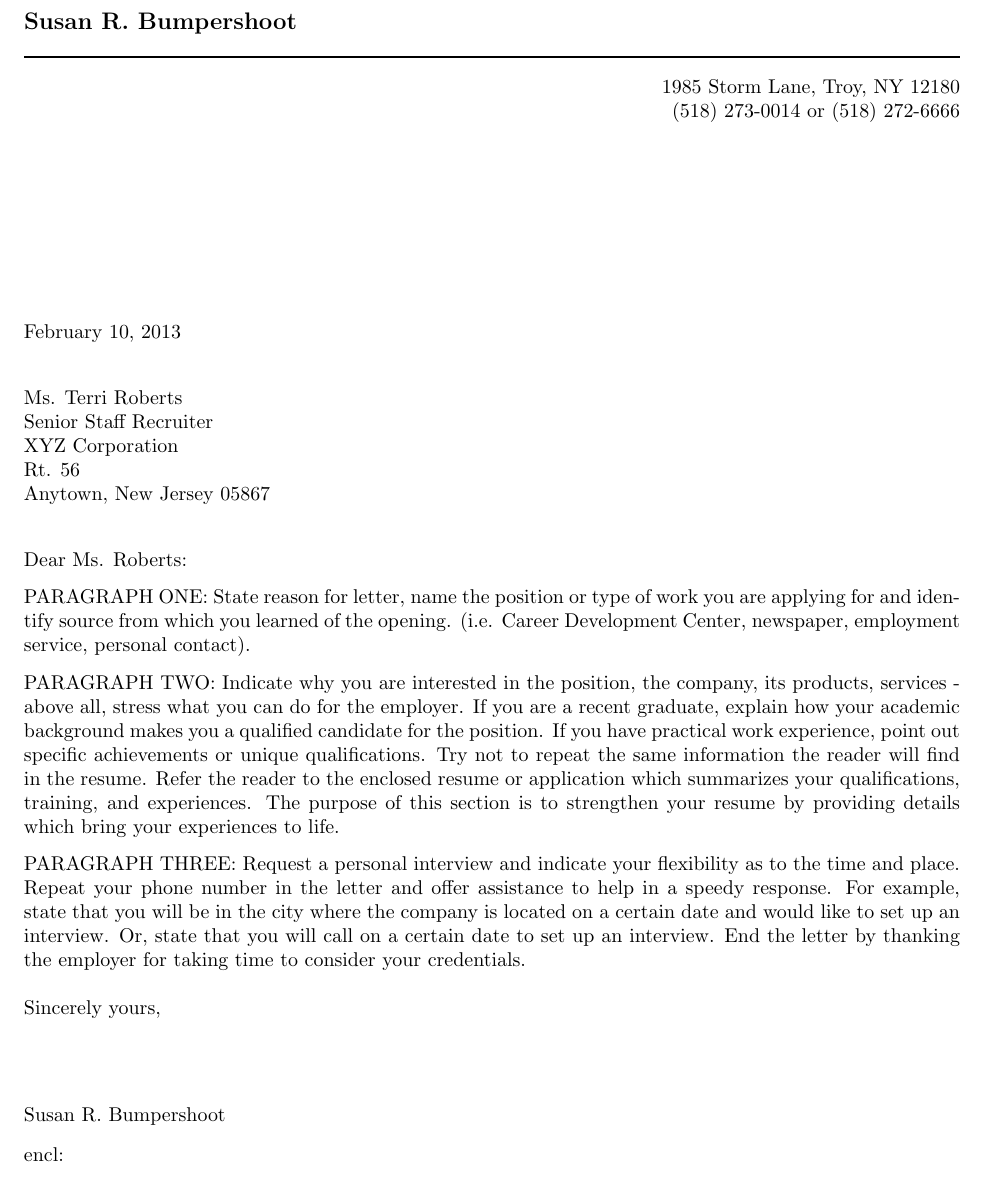
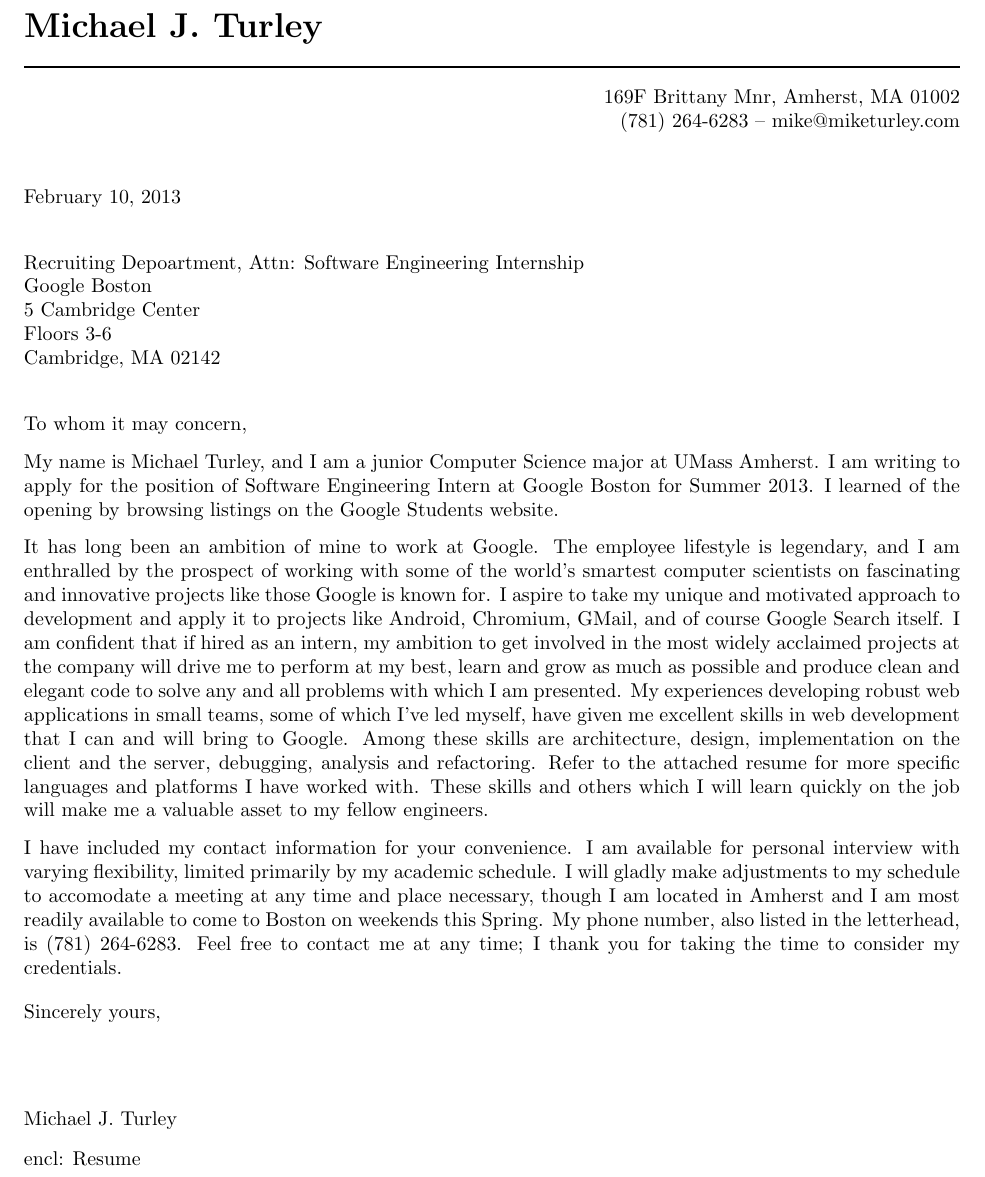
Before and after one commit to mturley/resume, a LaTeX letter (mturley_coverletter.tex): part of the page, cut at the place of the change. Compiled offline with pdfLaTeX.

Commit message:
Wrote and compiled cover letter.

```diff
--- a/mturley_coverletter.tex
+++ b/mturley_coverletter.tex
@@ -9,62 +9,68 @@
 
 \begin{document}
 
-\signature{Susan R. Bumpershoot}           % name for signature
+\signature{Michael J. Turley}           % name for signature
 \longindentation=0pt                       % needed to get closing flush left
 \let\raggedleft\raggedright                % needed to get date flush left
 
 
-\begin{letter}{Ms. Terri Roberts \\
-Senior Staff Recruiter \\
-XYZ Corporation \\
-Rt. 56 \\
-Anytown, New Jersey 05867}
+\begin{letter}{Recruiting Depoartment, Attn: Software Engineering Internship \\
+Google Boston \\
+5 Cambridge Center \\
+Floors 3-6 \\
+Cambridge, MA 02142}
 
 
 \begin{flushleft}
-{\large\bf Susan R. Bumpershoot}
+{\LARGE\bf Michael J. Turley}
 \end{flushleft}
 \medskip\hrule height 1pt
 \begin{flushright}
-\hfill 1985 Storm Lane, Troy, NY 12180 \\
-\hfill (518) 273-0014 or (518) 272-6666
+\hfill 169F Brittany Mnr, Amherst, MA 01002 \\
+\hfill (781) 264-6283  --  mike@miketurley.com
 \end{flushright}
 \vfill % forces letterhead to top of page
 
 
-\opening{Dear Ms. Roberts:}
+\opening{To whom it may concern,}
 
-\noindent PARAGRAPH ONE: State reason for letter, name the position or type
-of work you are applying for and identify source from  which  you
-learned   of   the  opening.  (i.e.  Career  Development  Center,
-newspaper, employment service, personal contact).
+%\noindent PARAGRAPH ONE: State reason for letter, name the position or type
+%of work you are applying for and identify source from  which  you
+%learned   of   the  opening.  (i.e.  Career  Development  Center,
+%newspaper, employment service, personal contact).
 
-\noindent PARAGRAPH  TWO:  Indicate why you are interested in the position,
-the company, its products, services - above all, stress what  you
-can  do  for  the employer. If you are a recent graduate, explain
-how your academic background makes you a qualified candidate  for
-the  position.  If  you have practical work experience, point out
-specific achievements or unique qualifications. Try not to repeat
-the  same  information  the reader will find in the resume. Refer
-the reader to the enclosed resume or application which summarizes
-your  qualifications,  training,  and experiences. The purpose of
-this section is to strengthen your resume  by  providing  details
-which bring your experiences to life.
+\noindent My name is Michael Turley, and I am a junior Computer Science major at UMass Amherst.  I am writing to apply for the position of Software Engineering Intern at Google Boston for Summer 2013.  I learned of the opening by browsing listings on the Google Students website.
 
-\noindent PARAGRAPH THREE: Request a personal interview and  indicate  your
-flexibility as to the time and place. Repeat your phone number in
-the letter and offer assistance to help in a speedy response. For
-example,  state that you will be in the city where the company is
-located on a certain date and would like to set up an  interview.
-Or,  state  that  you  will  call  on a certain date to set up an
-interview. End the letter by thanking  the  employer  for  taking
-time to consider your credentials.
+%\noindent PARAGRAPH  TWO:  Indicate why you are interested in the position,
+%the company, its products, services - above all, stress what  you
+%can  do  for  the employer. If you are a recent graduate, explain
+%how your academic background makes you a qualified candidate  for
+%the  position.  If  you have practical work experience, point out
+%specific achievements or unique qualifications. Try not to repeat
+%the  same  information  the reader will find in the resume. Refer
+%the reader to the enclosed resume or application which summarizes
+%your  qualifications,  training,  and experiences. The purpose of
+%this section is to strengthen your resume  by  providing  details
+%which bring your experiences to life.
+
+\noindent It has long been an ambition of mine to work at Google.  The employee lifestyle is legendary, and I am enthralled by the prospect of working with some of the world's smartest computer scientists on fascinating and innovative projects like those Google is known for.  I aspire to take my unique and motivated approach to development and apply it to projects like Android, Chromium, GMail, and of course Google Search itself.  I am confident that if hired as an intern, my ambition to get involved in the most widely acclaimed projects at the company will drive me to perform at my best, learn and grow as much as possible and produce clean and elegant code to solve any and all problems with which I am presented.  My experiences developing robust web applications in small teams, some of which I've led myself, have given me excellent skills in web development that I can and will bring to Google.  Among these skills are architecture, design, implementation on the client and the server, debugging, analysis and refactoring.  Refer to the attached resume for more specific languages and platforms I have worked with.  These skills and others which I will learn quickly on the job will make me a valuable asset to my fellow engineers.
+
+%\noindent PARAGRAPH THREE: Request a personal interview and  indicate  your
+%flexibility as to the time and place. Repeat your phone number in
+%the letter and offer assistance to help in a speedy response. For
+%example,  state that you will be in the city where the company is
+%located on a certain date and would like to set up an  interview.
+%Or,  state  that  you  will  call  on a certain date to set up an
+%interview. End the letter by thanking  the  employer  for  taking
+%time to consider your credentials.
+
+\noindent I have included my contact information for your convenience.  I am available for personal interview with varying flexibility, limited primarily by my academic schedule.  I will gladly make adjustments to my schedule to accomodate a meeting at any time and place necessary, though I am located in Amherst and I am most readily available to come to Boston on weekends this Spring.  My phone number, also listed in the letterhead, is (781) 264-6283.  Feel free to contact me at any time; I thank you for taking the time to consider my credentials.
 
 \closing{Sincerely yours,}
 
 
 
-\encl{}  				% Enclosures
+\encl{Resume}  				% Enclosures
 
 \end{letter}
 
```
Also changed, not shown: mturley_coverletter.pdf (added).
